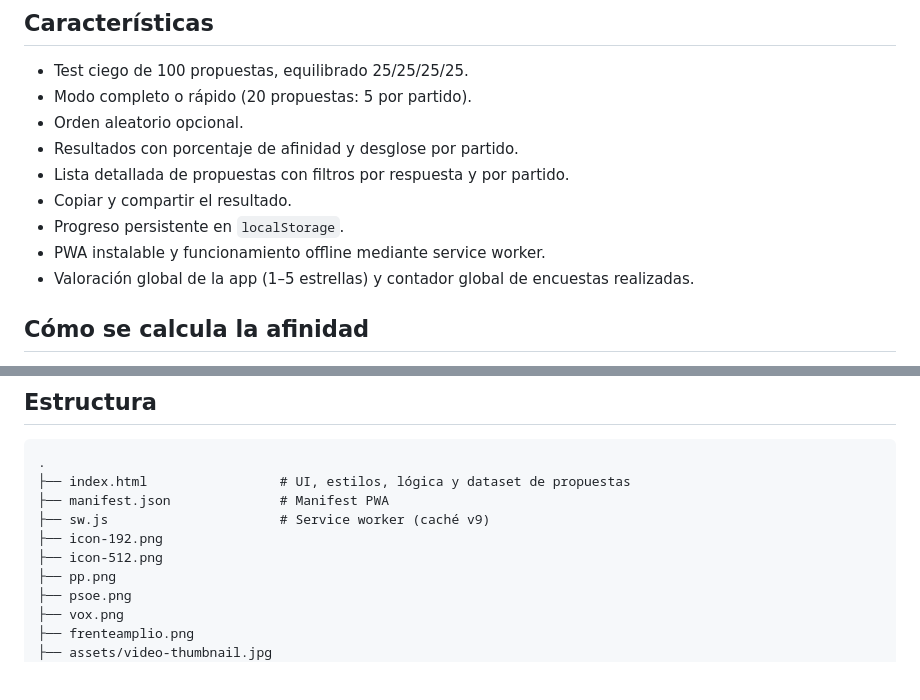
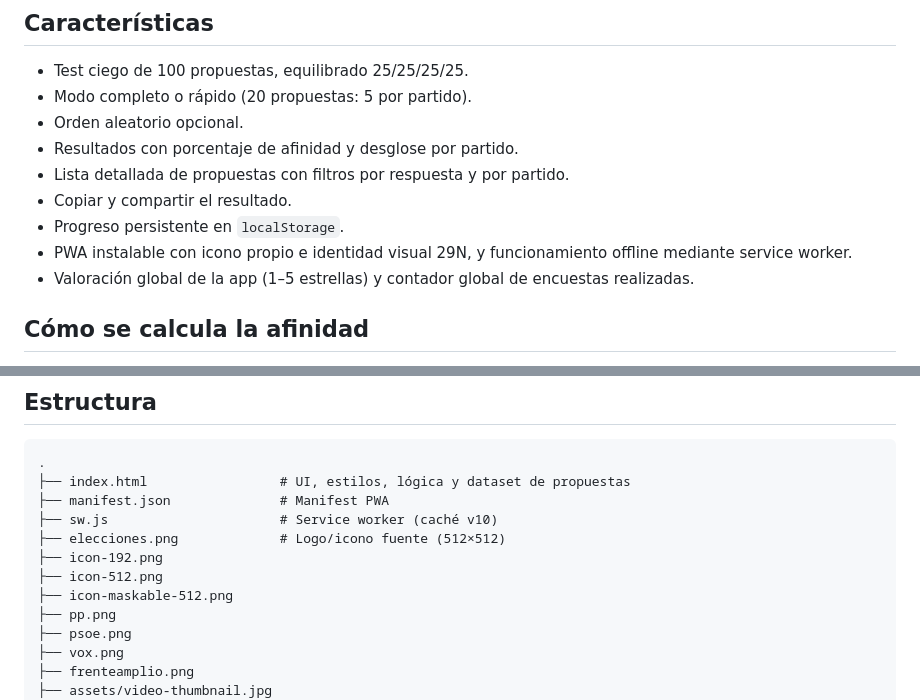
Before and after one commit to edfasano70/test-electoral-espana, a Markdown page: README.md, 2 parts joined by grey strips. Rendered like a GitHub page; blank space fills up the shorter version.

Commit message:
Usa elecciones.png como icono e identidad visual

```diff
--- a/README.md
+++ b/README.md
@@ -15,7 +15,7 @@ Aplicación web tipo PWA para descubrir tu afinidad política mediante un **test
 - Lista detallada de propuestas con filtros por respuesta y por partido.
 - Copiar y compartir el resultado.
 - Progreso persistente en `localStorage`.
-- PWA instalable y funcionamiento offline mediante service worker.
+- PWA instalable con icono propio e identidad visual 29N, y funcionamiento offline mediante service worker.
 - Valoración global de la app (1–5 estrellas) y contador global de encuestas realizadas.
 
 ## Cómo se calcula la afinidad
@@ -44,9 +44,11 @@ No hay build, gestor de paquetes ni tests automatizados.
 .
 ├── index.html                 # UI, estilos, lógica y dataset de propuestas
 ├── manifest.json              # Manifest PWA
-├── sw.js                      # Service worker (caché v9)
+├── sw.js                      # Service worker (caché v10)
+├── elecciones.png             # Logo/icono fuente (512×512)
 ├── icon-192.png
 ├── icon-512.png
+├── icon-maskable-512.png
 ├── pp.png
 ├── psoe.png
 ├── vox.png
```
Also changed, not shown: AGENTS.md (+3 -3 lines), elecciones.png (added), icon-192.png, icon-512.png, icon-maskable-512.png (added), 3 other files.
